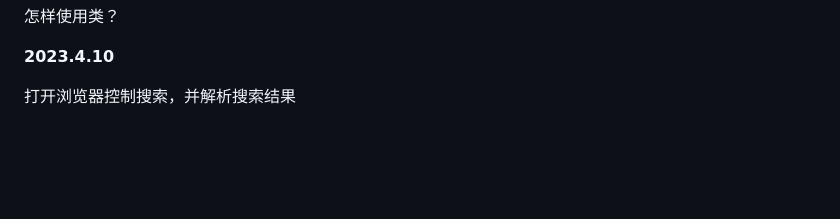
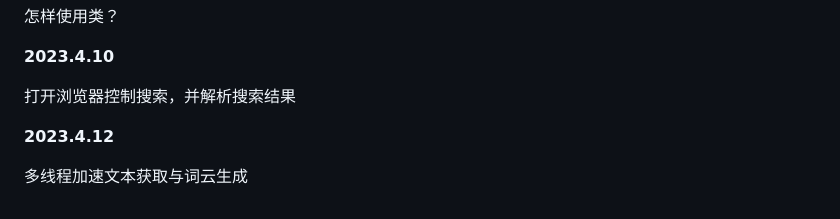
Before and after one commit to Bessgendre/Word-Cloud-For-USTC-icourse.club, a Markdown page: LOG.md, the part around the change. Drawn GitHub-style; blank space fills up the shorter version.

```diff
--- a/LOG.md
+++ b/LOG.md
@@ -43,3 +43,7 @@ https://huggingface.co/docs/transformers/v4.27.2/en/quicktour#use-another-model-
 **2023.4.10**
 
 打开浏览器控制搜索，并解析搜索结果
+
+**2023.4.12**
+
+多线程加速文本获取与词云生成
```
Also changed, not shown: websource/wordcloud.png (added), 2 other files.
